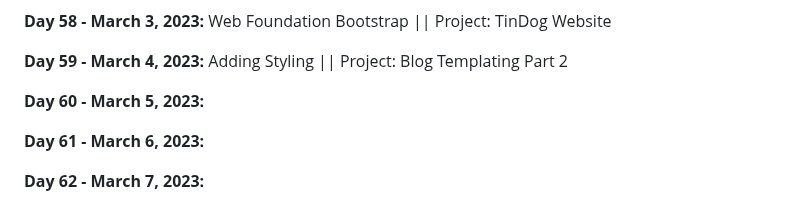
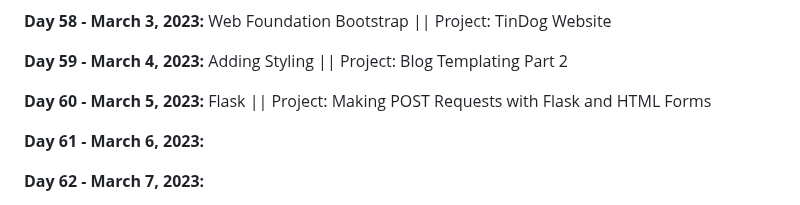
Before and after one commit to vignesh-chaturvedi/100DaysofPython, a Markdown page: README.md, the part around the change. Rendered like a GitHub page.

```diff
--- a/README.md
+++ b/README.md
@@ -129,7 +129,7 @@ I am currently working through [*100 Days of Code: The Complete Python Pro Bootc
 
 **Day 59 - March 4, 2023:** Adding Styling || Project: Blog Templating Part 2
 
-**Day 60 - March 5, 2023:**
+**Day 60 - March 5, 2023:** Flask || Project: Making POST Requests with Flask and HTML Forms
 
 **Day 61 - March 6, 2023:**
 
```
